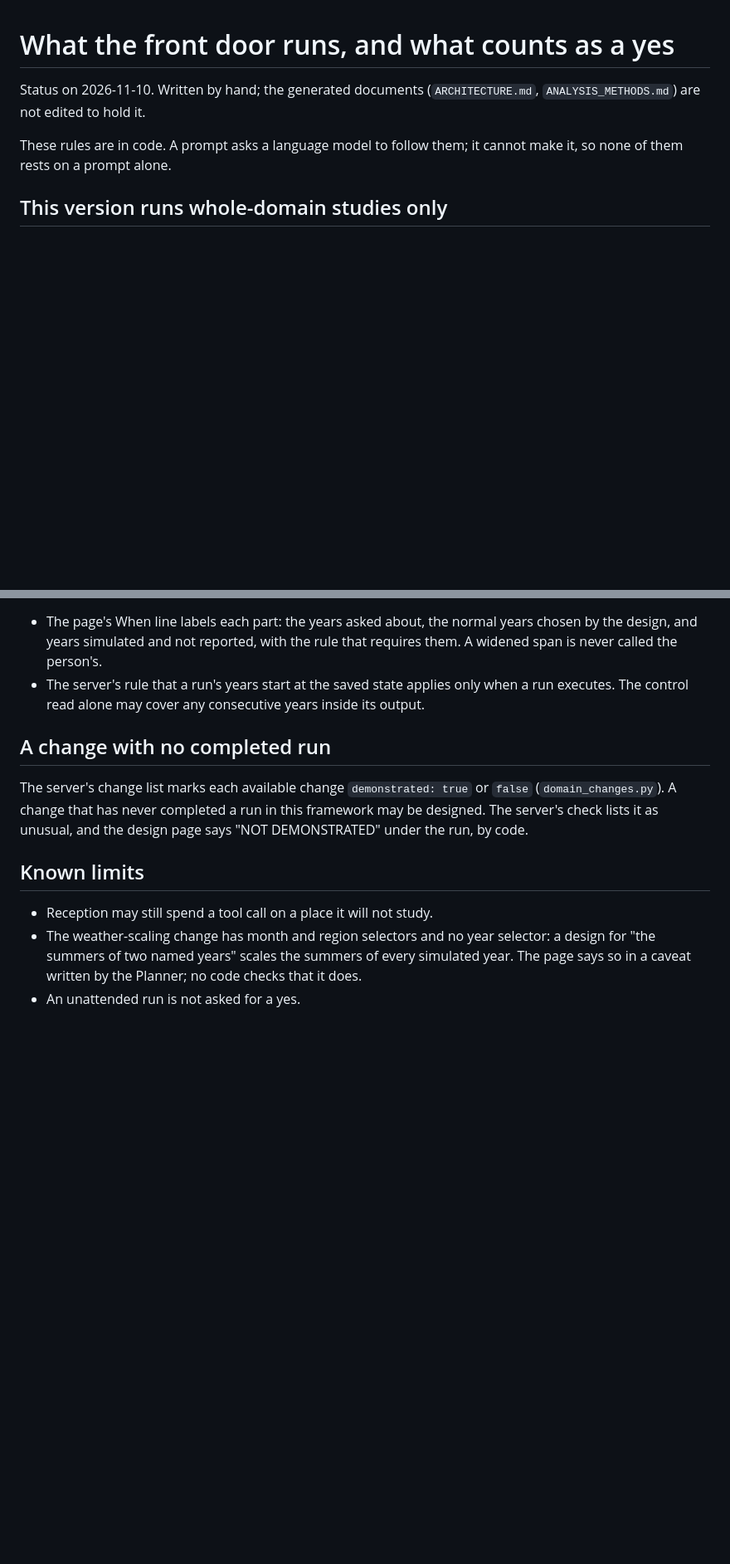
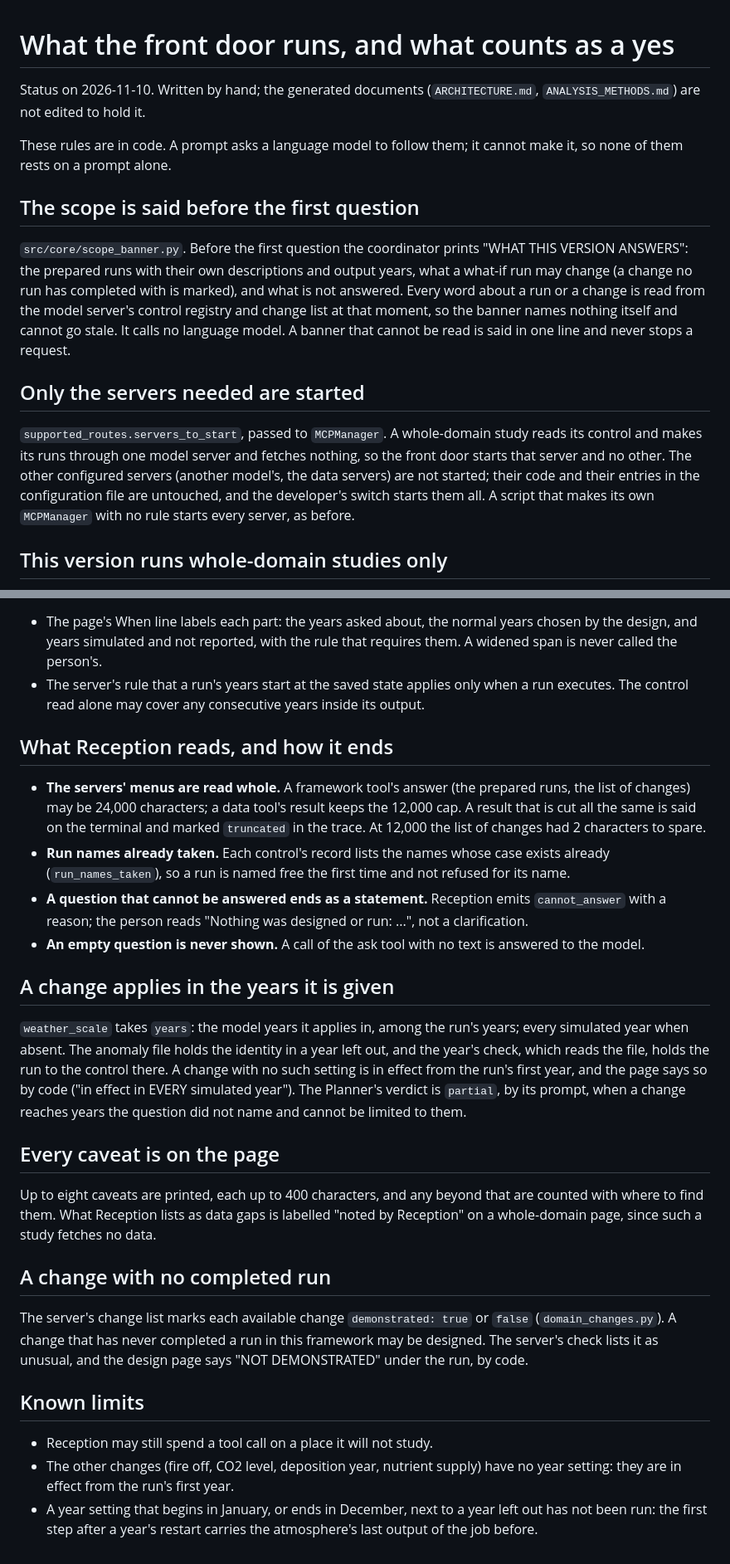
Before and after one commit to hoangtv1899/multi-agent-framework, a Markdown page: docs/FRONT_DOOR_RULES.md, 2 parts joined by grey strips. Shown at 83% size. Rendered like a GitHub page; blank space fills up the shorter version.

Commit message:
Docs: the front door's rules after the night's fixes; the two Analyzer rules; the architecture page regenerated
FRONT_DOOR_RULES.md gains: the scope banner, only the needed server
started, what Reception reads and how it ends, a change applies in the
years it is given, every caveat on the page, --yes for an unattended run,
and the known limits. ANALYZER_REPORT_PREVIEW.md says how a summary
number is now held to its record and how a season's word is read.
ARCHITECTURE.md is regenerated by its tool.

Co-Authored-By: Claude Fable 5.2 <noreply@anthropic.com>

```diff
--- a/docs/FRONT_DOOR_RULES.md
+++ b/docs/FRONT_DOOR_RULES.md
@@ -5,6 +5,27 @@ Status on 2026-11-10. Written by hand; the generated documents
 
 These rules are in code. A prompt asks a language model to follow them; it
 cannot make it, so none of them rests on a prompt alone.
+
+## The scope is said before the first question
+
+`src/core/scope_banner.py`. Before the first question the coordinator prints
+"WHAT THIS VERSION ANSWERS": the prepared runs with their own descriptions
+and output years, what a what-if run may change (a change no run has
+completed with is marked), and what is not answered. Every word about a run
+or a change is read from the model server's control registry and change list
+at that moment, so the banner names nothing itself and cannot go stale. It
+calls no language model. A banner that cannot be read is said in one line
+and never stops a request.
+
+## Only the servers needed are started
+
+`supported_routes.servers_to_start`, passed to `MCPManager`. A whole-domain
+study reads its control and makes its runs through one model server and
+fetches nothing, so the front door starts that server and no other. The
+other configured servers (another model's, the data servers) are not
+started; their code and their entries in the configuration file are
+untouched, and the developer's switch starts them all. A script that makes
+its own `MCPManager` with no rule starts every server, as before.
 
 ## This version runs whole-domain studies only
 
@@ -83,6 +107,40 @@ and the study record read this one function.
   when a run executes. The control read alone may cover any consecutive
   years inside its output.
 
+## What Reception reads, and how it ends
+
+- **The servers' menus are read whole.** A framework tool's answer (the
+  prepared runs, the list of changes) may be 24,000 characters; a data
+  tool's result keeps the 12,000 cap. A result that is cut all the same is
+  said on the terminal and marked `truncated` in the trace. At 12,000 the
+  list of changes had 2 characters to spare.
+- **Run names already taken.** Each control's record lists the names whose
+  case exists already (`run_names_taken`), so a run is named free the first
+  time and not refused for its name.
+- **A question that cannot be answered ends as a statement.** Reception
+  emits `cannot_answer` with a reason; the person reads "Nothing was designed
+  or run: ...", not a clarification.
+- **An empty question is never shown.** A call of the ask tool with no text
+  is answered to the model.
+
+## A change applies in the years it is given
+
+`weather_scale` takes `years`: the model years it applies in, among the
+run's years; every simulated year when absent. The anomaly file holds the
+identity in a year left out, and the year's check, which reads the file,
+holds the run to the control there. A change with no such setting is in
+effect from the run's first year, and the page says so by code ("in effect
+in EVERY simulated year"). The Planner's verdict is `partial`, by its
+prompt, when a change reaches years the question did not name and cannot be
+limited to them.
+
+## Every caveat is on the page
+
+Up to eight caveats are printed, each up to 400 characters, and any beyond
+that are counted with where to find them. What Reception lists as data gaps
+is labelled "noted by Reception" on a whole-domain page, since such a study
+fetches no data.
+
 ## A change with no completed run
 
 The server's change list marks each available change `demonstrated: true` or
@@ -93,8 +151,8 @@ the design page says "NOT DEMONSTRATED" under the run, by code.
 ## Known limits
 
 - Reception may still spend a tool call on a place it will not study.
-- The weather-scaling change has month and region selectors and no year
-  selector: a design for "the summers of two named years" scales the summers
-  of every simulated year. The page says so in a caveat written by the
-  Planner; no code checks that it does.
-- An unattended run is not asked for a yes.
+- The other changes (fire off, CO2 level, deposition year, nutrient supply)
+  have no year setting: they are in effect from the run's first year.
+- A year setting that begins in January, or ends in December, next to a year
+  left out has not been run: the first step after a year's restart carries
+  the atmosphere's last output of the job before.
```
Also changed, not shown: other parts of docs/FRONT_DOOR_RULES.md (+6 -3 lines), docs/ANALYZER_REPORT_PREVIEW.md (+9 -0 lines), docs/ARCHITECTURE.md (+1 -1 lines).
